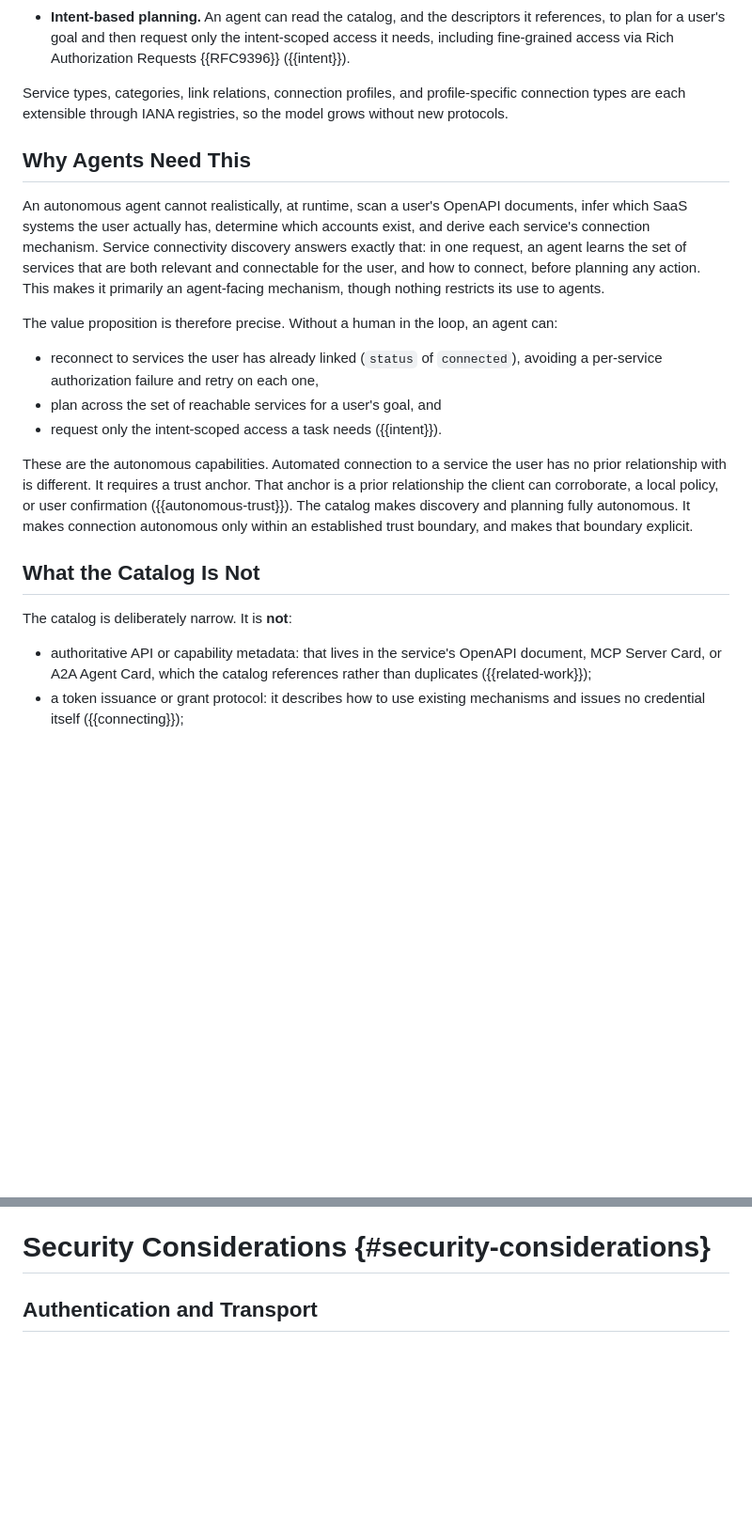
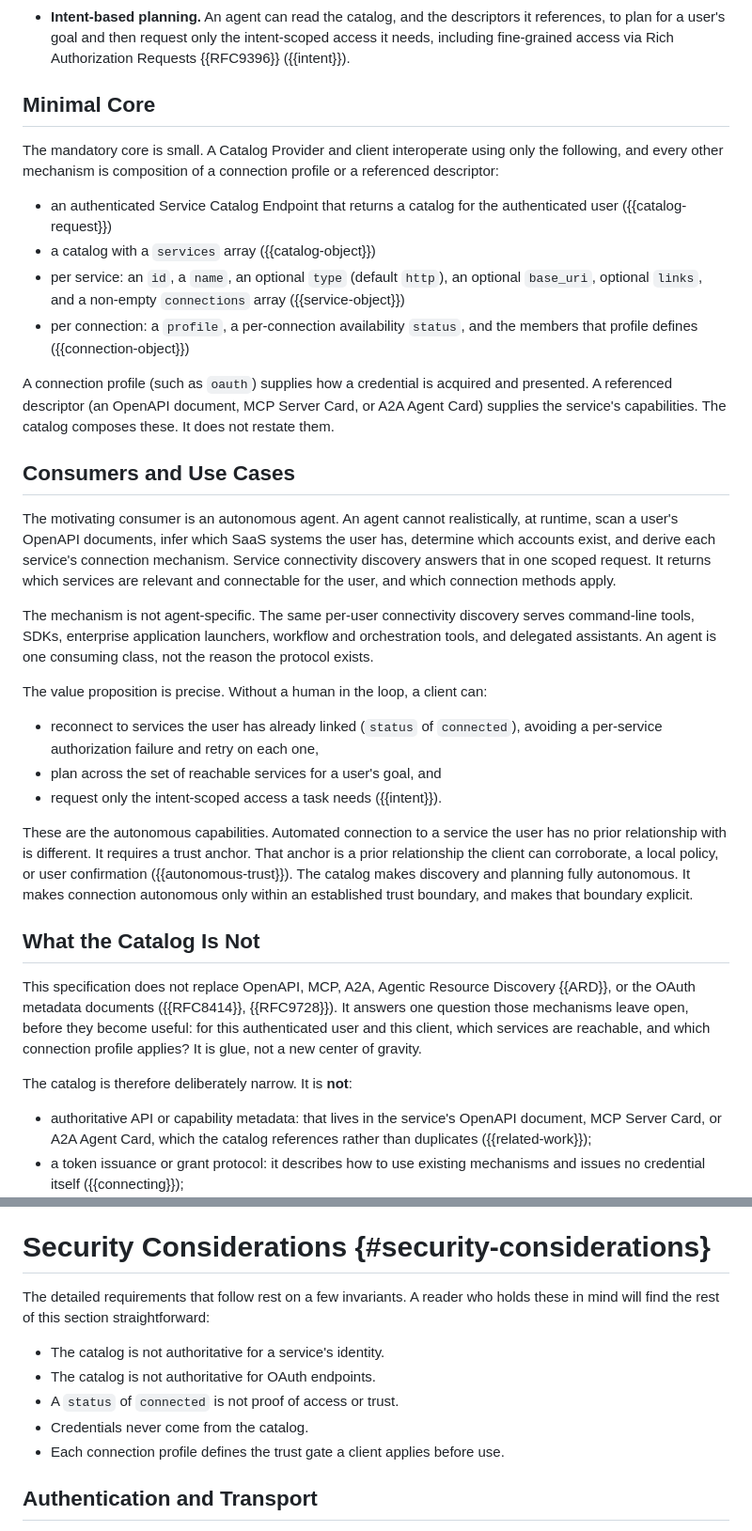
Before and after one commit to mcguinness/draft-mcguinness-service-catalog, a Markdown page: draft-mcguinness-svc-connectivity-disco.md, 2 parts joined by grey strips. Shown at 94% size. Rendered like a GitHub page; blank space fills up the shorter version.

```diff
--- a/draft-mcguinness-svc-connectivity-disco.md
+++ b/draft-mcguinness-svc-connectivity-disco.md
@@ -159,13 +157,24 @@ Beyond this, the design is deliberately general:
 
 * **Intent-based planning.** An agent can read the catalog, and the descriptors it references, to plan for a user's goal and then request only the intent-scoped access it needs, including fine-grained access via Rich Authorization Requests {{RFC9396}} ({{intent}}).
 
-Service types, categories, link relations, connection profiles, and profile-specific connection types are each extensible through IANA registries, so the model grows without new protocols.
+## Minimal Core
 
-## Why Agents Need This
+The mandatory core is small. A Catalog Provider and client interoperate using only the following, and every other mechanism is composition of a connection profile or a referenced descriptor:
 
-An autonomous agent cannot realistically, at runtime, scan a user's OpenAPI documents, infer which SaaS systems the user actually has, determine which accounts exist, and derive each service's connection mechanism. Service connectivity discovery answers exactly that: in one request, an agent learns the set of services that are both relevant and connectable for the user, and how to connect, before planning any action. This makes it primarily an agent-facing mechanism, though nothing restricts its use to agents.
+* an authenticated Service Catalog Endpoint that returns a catalog for the authenticated user ({{catalog-request}})
+* a catalog with a `services` array ({{catalog-object}})
+* per service: an `id`, a `name`, an optional `type` (default `http`), an optional `base_uri`, optional `links`, and a non-empty `connections` array ({{service-object}})
+* per connection: a `profile`, a per-connection availability `status`, and the members that profile defines ({{connection-object}})
 
-The value proposition is therefore precise. Without a human in the loop, an agent can:
+A connection profile (such as `oauth`) supplies how a credential is acquired and presented. A referenced descriptor (an OpenAPI document, MCP Server Card, or A2A Agent Card) supplies the service's capabilities. The catalog composes these. It does not restate them.
+
+## Consumers and Use Cases
+
+The motivating consumer is an autonomous agent. An agent cannot realistically, at runtime, scan a user's OpenAPI documents, infer which SaaS systems the user has, determine which accounts exist, and derive each service's connection mechanism. Service connectivity discovery answers that in one scoped request. It returns which services are relevant and connectable for the user, and which connection methods apply.
+
+The mechanism is not agent-specific. The same per-user connectivity discovery serves command-line tools, SDKs, enterprise application launchers, workflow and orchestration tools, and delegated assistants. An agent is one consuming class, not the reason the protocol exists.
+
+The value proposition is precise. Without a human in the loop, a client can:
 
 * reconnect to services the user has already linked (`status` of `connected`), avoiding a per-service authorization failure and retry on each one,
 * plan across the set of reachable services for a user's goal, and
@@ -175,7 +184,9 @@ These are the autonomous capabilities. Automated connection to a service the use
 
 ## What the Catalog Is Not
 
-The catalog is deliberately narrow. It is **not**:
+This specification does not replace OpenAPI, MCP, A2A, Agentic Resource Discovery {{ARD}}, or the OAuth metadata documents ({{RFC8414}}, {{RFC9728}}). It answers one question those mechanisms leave open, before they become useful: for this authenticated user and this client, which services are reachable, and which connection profile applies? It is glue, not a new center of gravity.
+
+The catalog is therefore deliberately narrow. It is **not**:
 
 * authoritative API or capability metadata: that lives in the service's OpenAPI document, MCP Server Card, or A2A Agent Card, which the catalog references rather than duplicates ({{related-work}});
 * a token issuance or grant protocol: it describes how to use existing mechanisms and issues no credential itself ({{connecting}});
@@ -948,6 +989,14 @@ Agentic Resource Discovery {{ARD}} defines a public, cross-organization discover
 Several of the above are evolving specifications: A2A {{A2A}}, MCP Server Cards {{MCP-SERVER-CARD}}, and {{RAR-METADATA}} are referenced here as directional rather than stable dependencies. The catalog's core function (per-user enumeration of services and their connection methods) does not depend on any of them. A Catalog Provider and client can interoperate using only OAuth 2.0 metadata ({{RFC9728}}, {{RFC8414}}) and human-readable links, and treat references to those evolving formats as optional enhancements.
 
 # Security Considerations {#security-considerations}
+
+The detailed requirements that follow rest on a few invariants. A reader who holds these in mind will find the rest of this section straightforward:
+
+* The catalog is not authoritative for a service's identity.
+* The catalog is not authoritative for OAuth endpoints.
+* A `status` of `connected` is not proof of access or trust.
+* Credentials never come from the catalog.
+* Each connection profile defines the trust gate a client applies before use.
 
 ## Authentication and Transport
 
```
Also changed, not shown: other parts of draft-mcguinness-svc-connectivity-disco.md (+40 -11 lines).
